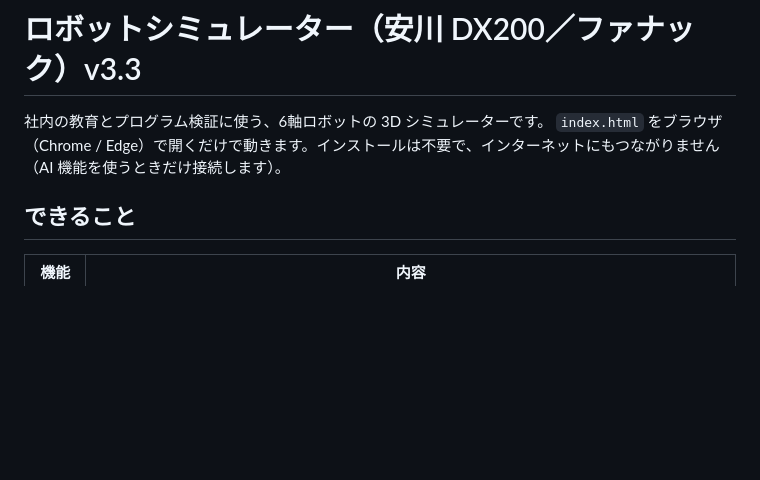
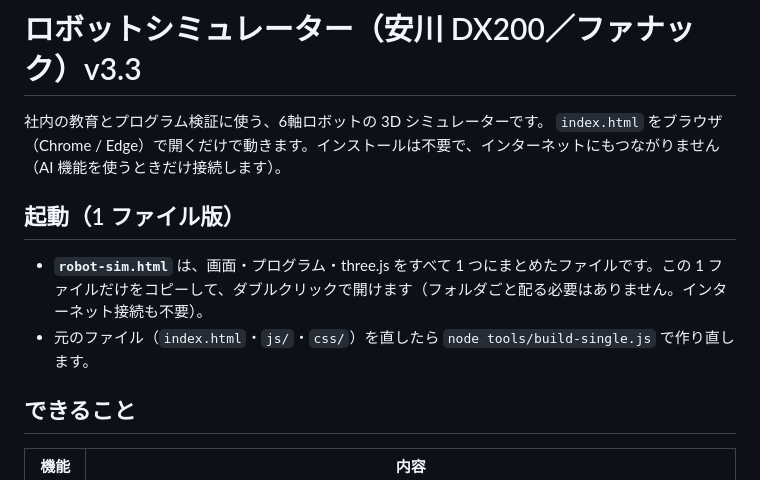
Before and after one commit to bntnf461-design/myproject2, a Markdown page: robot-sim/README.md, the part around the change. Drawn GitHub-style; blank space fills up the shorter version.

Commit message:
robot-sim: README note on the single-file build
Co-Authored-By: Claude Opus 5.5 <noreply@anthropic.com>
Claude-Session: https://claude.ai/code/session_01AypVqnTPTZTHtZ23j5hhxu

```diff
--- a/robot-sim/README.md
+++ b/robot-sim/README.md
@@ -2,6 +2,10 @@
 
 社内の教育とプログラム検証に使う、6軸ロボットの 3D シミュレーターです。
 `index.html` をブラウザ（Chrome / Edge）で開くだけで動きます。インストールは不要で、インターネットにもつながりません（AI 機能を使うときだけ接続します）。
+
+## 起動（1 ファイル版）
+- **`robot-sim.html`** は、画面・プログラム・three.js をすべて 1 つにまとめたファイルです。この 1 ファイルだけをコピーして、ダブルクリックで開けます（フォルダごと配る必要はありません。インターネット接続も不要）。
+- 元のファイル（`index.html`・`js/`・`css/`）を直したら `node tools/build-single.js` で作り直します。
 
 ## できること
 | 機能 | 内容 |
```
